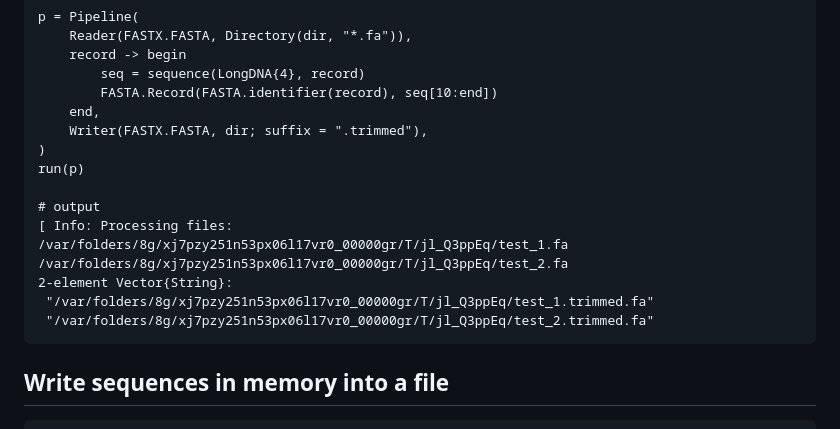
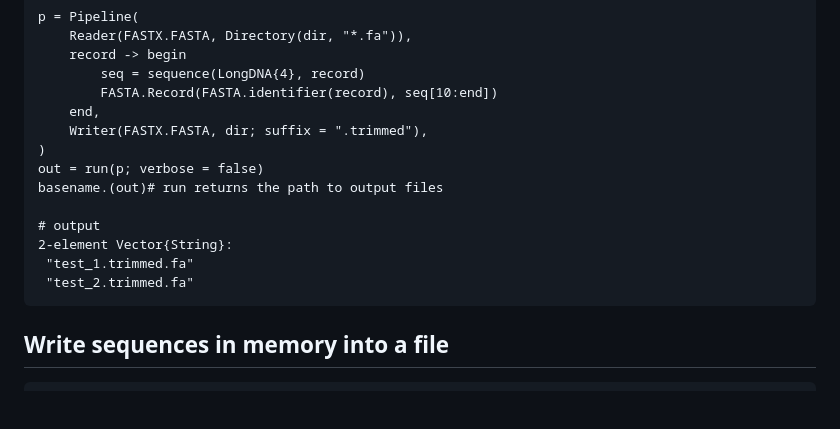
Before and after one commit to jonathanBieler/BioRecordsProcessing.jl, a Markdown page: docs/src/examples.md, the part around the change. Rendered like a GitHub page; blank space fills up the shorter version.

Commit message:
trying to fix doctests

````diff
--- a/docs/src/examples.md
+++ b/docs/src/examples.md
@@ -124,15 +124,13 @@ p = Pipeline(
     end,
     Writer(FASTX.FASTA, dir; suffix = ".trimmed"),
 )
-run(p)
+out = run(p; verbose = false)
+basename.(out)# run returns the path to output files
 
 # output
-[ Info: Processing files:
-/var/folders/8g/xj7pzy251n53px06l17vr0_00000gr/T/jl_Q3ppEq/test_1.fa
-/var/folders/8g/xj7pzy251n53px06l17vr0_00000gr/T/jl_Q3ppEq/test_2.fa
 2-element Vector{String}:
- "/var/folders/8g/xj7pzy251n53px06l17vr0_00000gr/T/jl_Q3ppEq/test_1.trimmed.fa"
- "/var/folders/8g/xj7pzy251n53px06l17vr0_00000gr/T/jl_Q3ppEq/test_2.trimmed.fa"
+ "test_1.trimmed.fa"
+ "test_2.trimmed.fa"
 ```
 
 ## Write sequences in memory into a file
````
